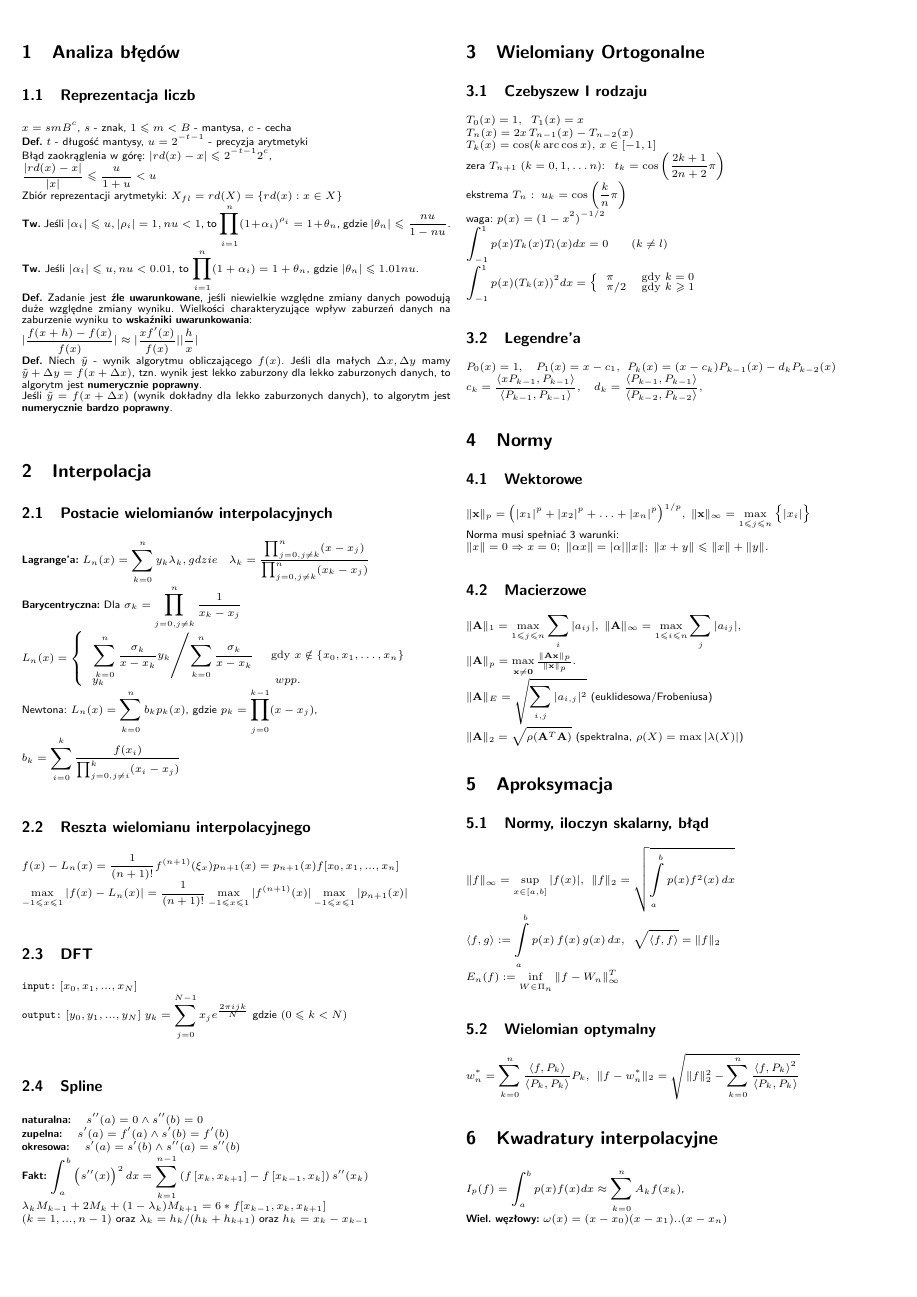
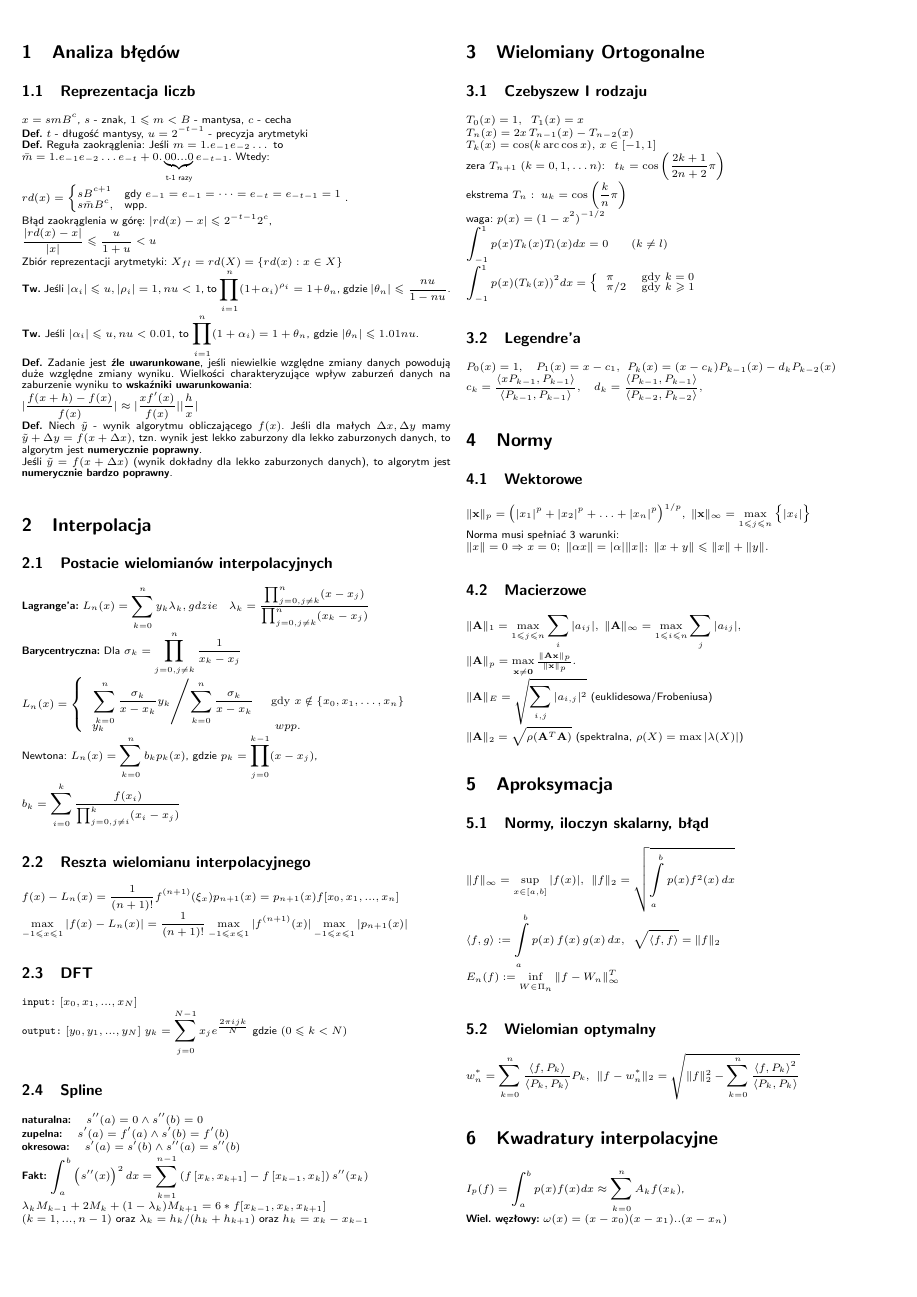
Before and after one commit to AltairQ/ANM-hax-2018, a LaTeX document (main.tex): page 1 of 2. Compiled offline with pdfLaTeX.

Commit message:
Reguła zaokrąglania bo nawet na kolosie było potrzebne

```diff
--- a/main.tex
+++ b/main.tex
@@ -34,6 +34,13 @@ left=5mm,right=5mm,top=10mm,bottom=17mm}
 \subsection{Reprezentacja liczb}
 $x = smB^c$, $s$ - znak, $1 \leq m < B$ - mantysa, $c$ - cecha \\
 \textbf{Def.} $t$ - długość mantysy, $u = 2^{-t-1}$ - precyzja arytmetyki \\
+\textbf{Def.} Reguła zaokrąglenia: Jeśli $m = 1.e_{-1}e_{-2}\dots$ to \\
+$\bar{m} = 1.e_{-1}e_{-2}\dots e_{-t} + 0.\underbrace{00...0}_{\text{t-1 razy}}e_{-t-1}$. Wtedy:\\
+$rd(x) =
+\begin{cases}
+   sB^{c+1}& \text{gdy } e_{-1} = e_{-1} = \dots = e_{-t} = e_{-t-1} = 1\\
+   s\bar{m}B^c,       & \text{wpp.}
+\end{cases}.$\\
 Błąd zaokrąglenia w górę:
 $|rd(x) - x| \leq 2^{-t-1} 2^c$, \\
 $\frac{|rd(x) - x|}{|x|} \leq  \frac{u}{1+u} < u$ \\
```
Also changed, not shown: main.pdf.
